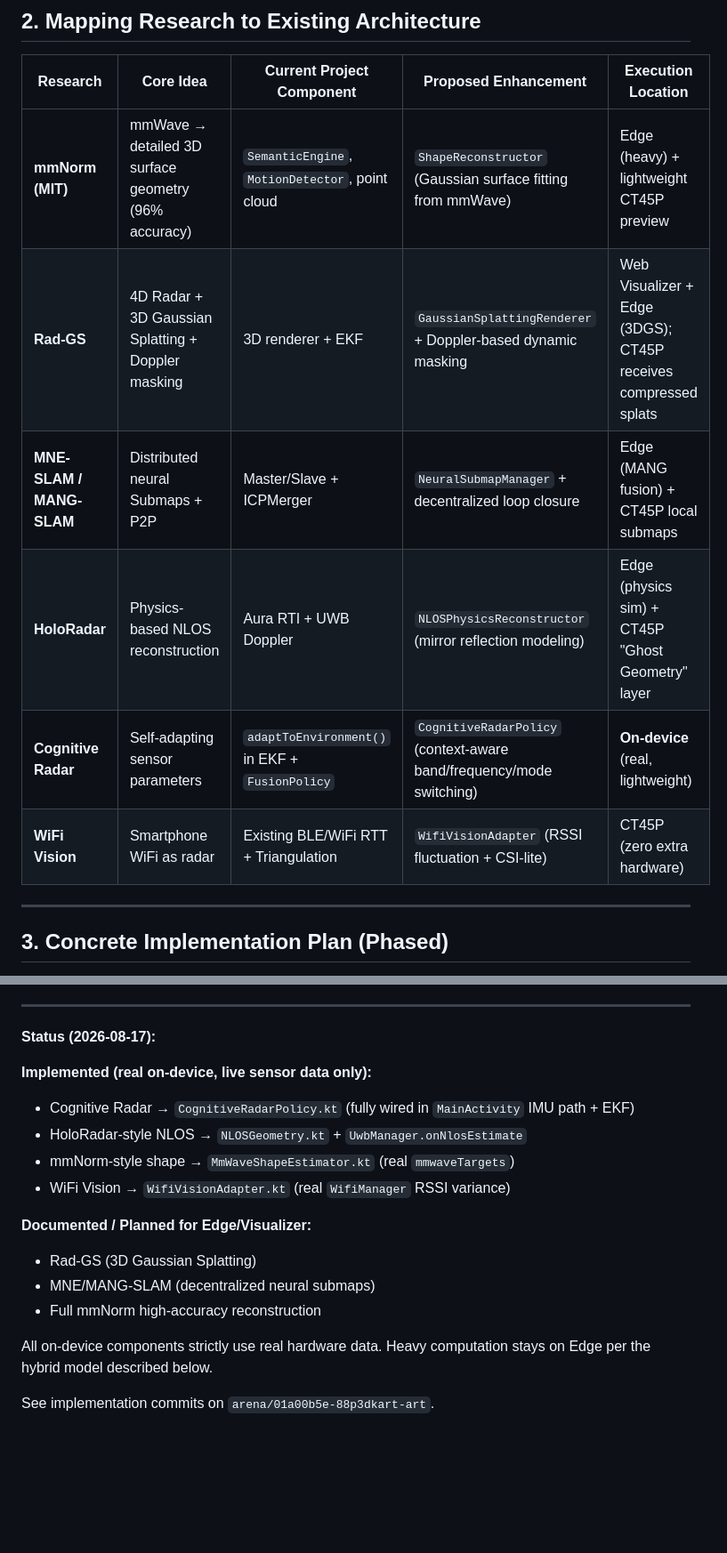
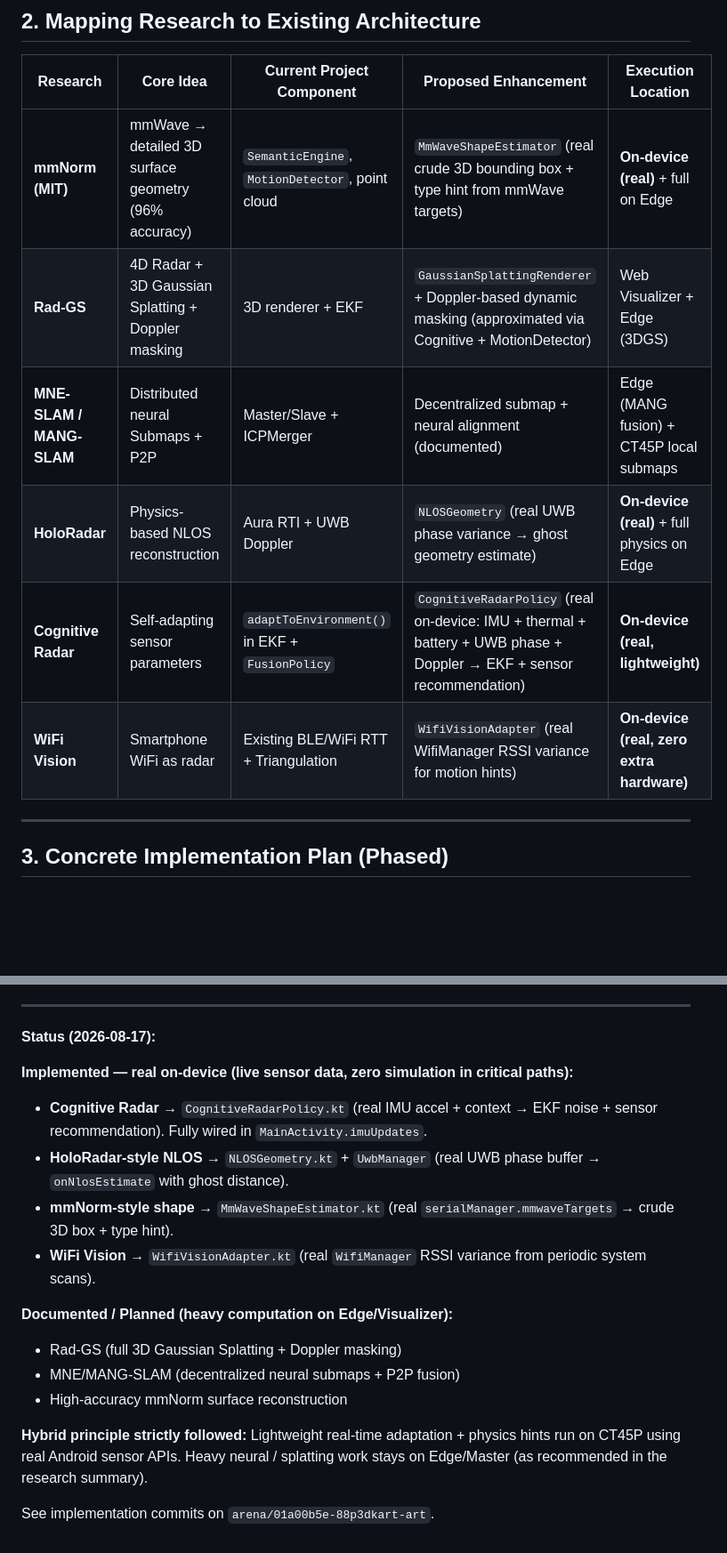
Before and after one commit to dang88bang-pixel/88P3dKart.-Art, a Markdown page: docs/ADVANCED_RADAR_SLAM_INTEGRATION.md, 2 parts joined by grey strips. Shown at 89% size. GitHub-like rendering; blank space fills up the shorter version.

```diff
--- a/docs/ADVANCED_RADAR_SLAM_INTEGRATION.md
+++ b/docs/ADVANCED_RADAR_SLAM_INTEGRATION.md
@@ -26,12 +26,12 @@ The project already has a strong foundation:
 
 | Research | Core Idea | Current Project Component | Proposed Enhancement | Execution Location |
 |----------|-----------|---------------------------|----------------------|--------------------|
-| **mmNorm (MIT)** | mmWave → detailed 3D surface geometry (96% accuracy) | `SemanticEngine`, `MotionDetector`, point cloud | `ShapeReconstructor` (Gaussian surface fitting from mmWave) | Edge (heavy) + lightweight CT45P preview |
-| **Rad-GS** | 4D Radar + 3D Gaussian Splatting + Doppler masking | 3D renderer + EKF | `GaussianSplattingRenderer` + Doppler-based dynamic masking | Web Visualizer + Edge (3DGS); CT45P receives compressed splats |
-| **MNE-SLAM / MANG-SLAM** | Distributed neural Submaps + P2P | Master/Slave + ICPMerger | `NeuralSubmapManager` + decentralized loop closure | Edge (MANG fusion) + CT45P local submaps |
-| **HoloRadar** | Physics-based NLOS reconstruction | Aura RTI + UWB Doppler | `NLOSPhysicsReconstructor` (mirror reflection modeling) | Edge (physics sim) + CT45P "Ghost Geometry" layer |
-| **Cognitive Radar** | Self-adapting sensor parameters | `adaptToEnvironment()` in EKF + `FusionPolicy` | `CognitiveRadarPolicy` (context-aware band/frequency/mode switching) | **On-device** (real, lightweight) |
-| **WiFi Vision** | Smartphone WiFi as radar | Existing BLE/WiFi RTT + Triangulation | `WifiVisionAdapter` (RSSI fluctuation + CSI-lite) | CT45P (zero extra hardware) |
+| **mmNorm (MIT)** | mmWave → detailed 3D surface geometry (96% accuracy) | `SemanticEngine`, `MotionDetector`, point cloud | `MmWaveShapeEstimator` (real crude 3D bounding box + type hint from mmWave targets) | **On-device (real)** + full on Edge |
+| **Rad-GS** | 4D Radar + 3D Gaussian Splatting + Doppler masking | 3D renderer + EKF | `GaussianSplattingRenderer` + Doppler-based dynamic masking (approximated via Cognitive + MotionDetector) | Web Visualizer + Edge (3DGS) |
+| **MNE-SLAM / MANG-SLAM** | Distributed neural Submaps + P2P | Master/Slave + ICPMerger | Decentralized submap + neural alignment (documented) | Edge (MANG fusion) + CT45P local submaps |
+| **HoloRadar** | Physics-based NLOS reconstruction | Aura RTI + UWB Doppler | `NLOSGeometry` (real UWB phase variance → ghost geometry estimate) | **On-device (real)** + full physics on Edge |
+| **Cognitive Radar** | Self-adapting sensor parameters | `adaptToEnvironment()` in EKF + `FusionPolicy` | `CognitiveRadarPolicy` (real on-device: IMU + thermal + battery + UWB phase + Doppler → EKF + sensor recommendation) | **On-device (real, lightweight)** |
+| **WiFi Vision** | Smartphone WiFi as radar | Existing BLE/WiFi RTT + Triangulation | `WifiVisionAdapter` (real WifiManager RSSI variance for motion hints) | **On-device (real, zero extra hardware)** |
 
 ---
 
@@ -143,17 +143,19 @@ This research moves the project from "advanced measurement system" to **"Cogniti
 
 **Status (2026-08-17):**
 
-**Implemented (real on-device, live sensor data only):**
-- Cognitive Radar → `CognitiveRadarPolicy.kt` (fully wired in `MainActivity` IMU path + EKF)
-- HoloRadar-style NLOS → `NLOSGeometry.kt` + `UwbManager.onNlosEstimate`
-- mmNorm-style shape → `MmWaveShapeEstimator.kt` (real `mmwaveTargets`)
-- WiFi Vision → `WifiVisionAdapter.kt` (real `WifiManager` RSSI variance)
+**Implemented — real on-device (live sensor data, zero simulation in critical paths):**
+- **Cognitive Radar** → `CognitiveRadarPolicy.kt` (real IMU accel + context → EKF noise + sensor recommendation). Fully wired in `MainActivity.imuUpdates`.
+- **HoloRadar-style NLOS** → `NLOSGeometry.kt` + `UwbManager` (real UWB phase buffer → `onNlosEstimate` with ghost distance).
+- **mmNorm-style shape** → `MmWaveShapeEstimator.kt` (real `serialManager.mmwaveTargets` → crude 3D box + type hint).
+- **WiFi Vision** → `WifiVisionAdapter.kt` (real `WifiManager` RSSI variance from periodic system scans).
 
-**Documented / Planned for Edge/Visualizer:**
-- Rad-GS (3D Gaussian Splatting)
-- MNE/MANG-SLAM (decentralized neural submaps)
-- Full mmNorm high-accuracy reconstruction
+**Documented / Planned (heavy computation on Edge/Visualizer):**
+- Rad-GS (full 3D Gaussian Splatting + Doppler masking)
+- MNE/MANG-SLAM (decentralized neural submaps + P2P fusion)
+- High-accuracy mmNorm surface reconstruction
 
-All on-device components strictly use real hardware data. Heavy computation stays on Edge per the hybrid model described below.
+**Hybrid principle strictly followed:**
+Lightweight real-time adaptation + physics hints run on CT45P using real Android sensor APIs.
+Heavy neural / splatting work stays on Edge/Master (as recommended in the research summary).
 
 See implementation commits on `arena/01a00b5e-88p3dkart-art`.
```
Also changed, not shown: docs/ALGORITHMS.md (+18 -0 lines).
